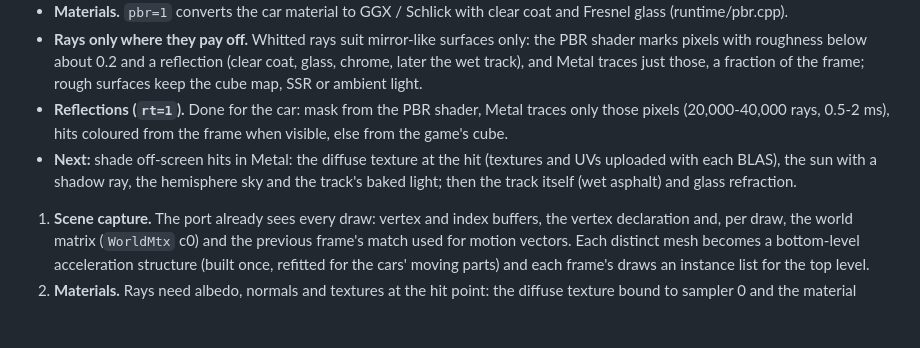
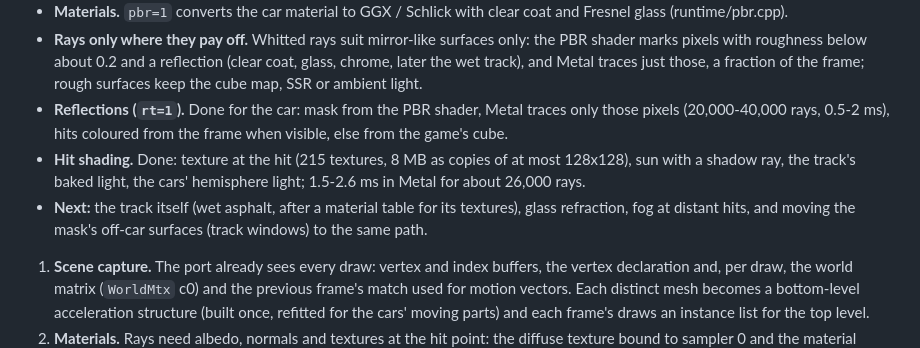
Before and after one commit to BlackLineInteractive/FerrariVirtualRace-MacOS-Port, a Markdown page: docs/ROADMAP.md, the part around the change. Rendered like a GitHub page; blank space fills up the shorter version.

```diff
--- a/docs/ROADMAP.md
+++ b/docs/ROADMAP.md
@@ -38,7 +38,8 @@ Status:
 - **Materials.** `pbr=1` converts the car material to GGX / Schlick with clear coat and Fresnel glass (runtime/pbr.cpp).
 - **Rays only where they pay off.** Whitted rays suit mirror-like surfaces only: the PBR shader marks pixels with roughness below about 0.2 and a reflection (clear coat, glass, chrome, later the wet track), and Metal traces just those, a fraction of the frame; rough surfaces keep the cube map, SSR or ambient light.
 - **Reflections (`rt=1`).** Done for the car: mask from the PBR shader, Metal traces only those pixels (20,000-40,000 rays, 0.5-2 ms), hits coloured from the frame when visible, else from the game's cube.
-- **Next:** shade off-screen hits in Metal: the diffuse texture at the hit (textures and UVs uploaded with each BLAS), the sun with a shadow ray, the hemisphere sky and the track's baked light; then the track itself (wet asphalt) and glass refraction.
+- **Hit shading.** Done: texture at the hit (215 textures, 8 MB as copies of at most 128x128), sun with a shadow ray, the track's baked light, the cars' hemisphere light; 1.5-2.6 ms in Metal for about 26,000 rays.
+- **Next:** the track itself (wet asphalt, after a material table for its textures), glass refraction, fog at distant hits, and moving the mask's off-car surfaces (track windows) to the same path.
 
 1. **Scene capture.** The port already sees every draw: vertex and index buffers, the vertex declaration and, per draw, the world matrix (`WorldMtx` c0) and the previous frame's match used for motion vectors. Each distinct mesh becomes a bottom-level acceleration structure (built once, refitted for the cars' moving parts) and each frame's draws an instance list for the top level.
 2. **Materials.** Rays need albedo, normals and textures at the hit point: the diffuse texture bound to sampler 0 and the material constants of each draw, recorded together with the instance.
```
Also changed, not shown: README.md (+1 -1 lines), media/dev/rt_reflect_colour.png (added), media/dev/rt_reflect_final.png (added), 7 other files.
